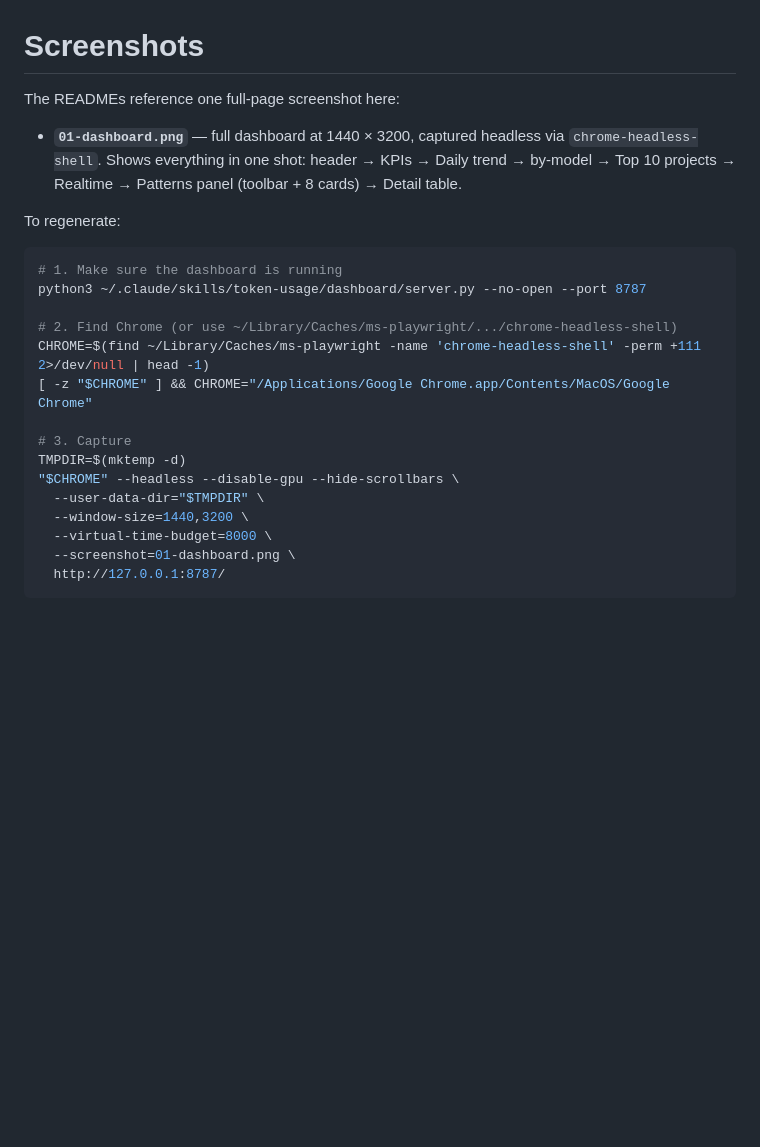
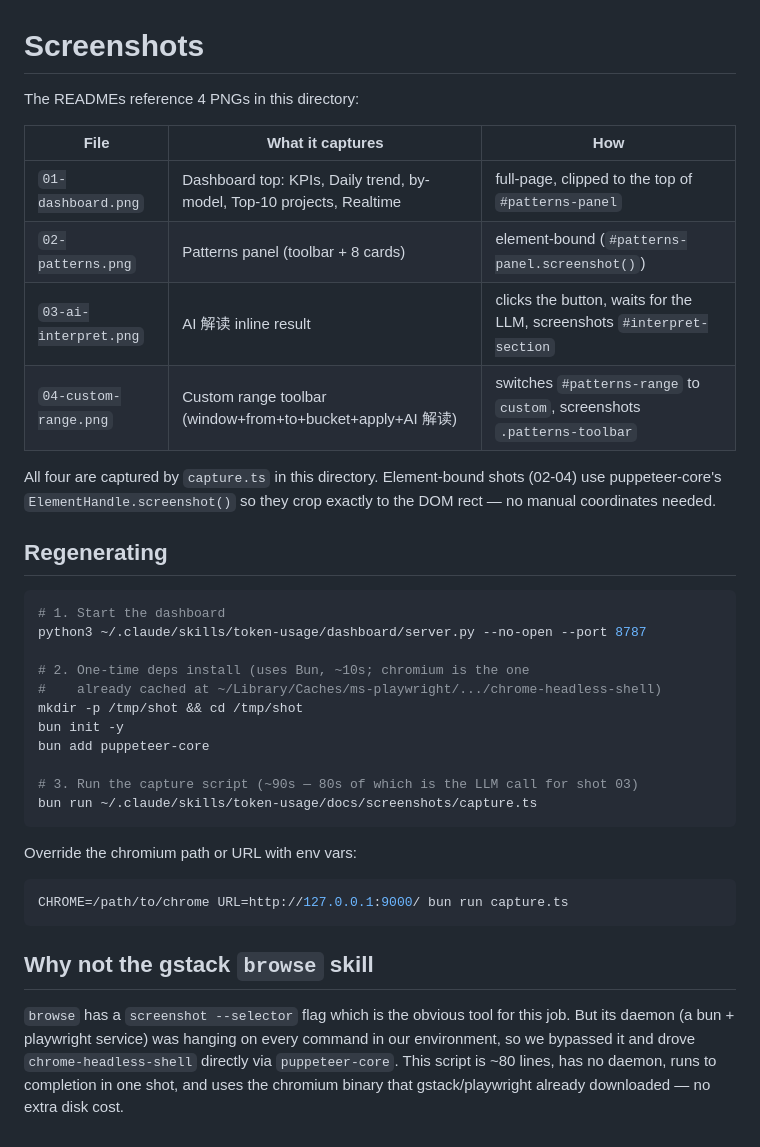
Before and after one commit to WholeNightCoding/token-usage, a Markdown page: docs/screenshots/README.md, the part around the change. Drawn GitHub-style; blank space fills up the shorter version.

Commit message:
docs: 4-image screenshot grid via puppeteer-core
- Add capture.ts: drives chrome-headless-shell via puppeteer-core,
  crops each screenshot to its DOM element (no manual coordinates,
  no fragile sips cropping). Element-bound shots make the README
  visuals reproducible.
- Captures the AI 解读 flow live (clicks the button, waits for the
  LLM spinner to vanish, then screenshots the rendered Markdown).
- Regenerate with: bun run docs/screenshots/capture.ts
- Update both READMEs to a 2x2 grid.

Co-Authored-By: Claude Opus 4.7 (1M context) <noreply@anthropic.com>

````diff
--- a/docs/screenshots/README.md
+++ b/docs/screenshots/README.md
@@ -1,25 +1,38 @@
 # Screenshots
 
-The READMEs reference one full-page screenshot here:
+The READMEs reference 4 PNGs in this directory:
 
-- **`01-dashboard.png`** — full dashboard at 1440 × 3200, captured headless via `chrome-headless-shell`. Shows everything in one shot: header → KPIs → Daily trend → by-model → Top 10 projects → Realtime → Patterns panel (toolbar + 8 cards) → Detail table.
+| File | What it captures | How |
+|---|---|---|
+| `01-dashboard.png` | Dashboard top: KPIs, Daily trend, by-model, Top-10 projects, Realtime | full-page, clipped to the top of `#patterns-panel` |
+| `02-patterns.png` | Patterns panel (toolbar + 8 cards) | element-bound (`#patterns-panel.screenshot()`) |
+| `03-ai-interpret.png` | AI 解读 inline result | clicks the button, waits for the LLM, screenshots `#interpret-section` |
+| `04-custom-range.png` | Custom range toolbar (window+from+to+bucket+apply+AI 解读) | switches `#patterns-range` to `custom`, screenshots `.patterns-toolbar` |
 
-To regenerate:
+All four are captured by `capture.ts` in this directory. Element-bound shots (02-04) use puppeteer-core's `ElementHandle.screenshot()` so they crop exactly to the DOM rect — no manual coordinates needed.
+
+## Regenerating
 
 ```bash
-# 1. Make sure the dashboard is running
+# 1. Start the dashboard
 python3 ~/.claude/skills/token-usage/dashboard/server.py --no-open --port 8787
 
-# 2. Find Chrome (or use ~/Library/Caches/ms-playwright/.../chrome-headless-shell)
-CHROME=$(find ~/Library/Caches/ms-playwright -name 'chrome-headless-shell' -perm +111 2>/dev/null | head -1)
-[ -z "$CHROME" ] && CHROME="/Applications/Google Chrome.app/Contents/MacOS/Google Chrome"
+# 2. One-time deps install (uses Bun, ~10s; chromium is the one
+#    already cached at ~/Library/Caches/ms-playwright/.../chrome-headless-shell)
+mkdir -p /tmp/shot && cd /tmp/shot
+bun init -y
+bun add puppeteer-core
 
-# 3. Capture
-TMPDIR=$(mktemp -d)
-"$CHROME" --headless --disable-gpu --hide-scrollbars \
-  --user-data-dir="$TMPDIR" \
-  --window-size=1440,3200 \
-  --virtual-time-budget=8000 \
-  --screenshot=01-dashboard.png \
-  http://127.0.0.1:8787/
+# 3. Run the capture script (~90s — 80s of which is the LLM call for shot 03)
+bun run ~/.claude/skills/token-usage/docs/screenshots/capture.ts
 ```
+
+Override the chromium path or URL with env vars:
+
+```bash
+CHROME=/path/to/chrome URL=http://127.0.0.1:9000/ bun run capture.ts
+```
+
+## Why not the gstack `browse` skill
+
+`browse` has a `screenshot --selector` flag which is the obvious tool for this job. But its daemon (a bun + playwright service) was hanging on every command in our environment, so we bypassed it and drove `chrome-headless-shell` directly via `puppeteer-core`. This script is ~80 lines, has no daemon, runs to completion in one shot, and uses the chromium binary that gstack/playwright already downloaded — no extra disk cost.
````
Also changed, not shown: README.md (+7 -4 lines), README.zh-CN.md (+6 -3 lines), docs/screenshots/01-dashboard.png, docs/screenshots/02-patterns.png (added), docs/screenshots/03-ai-interpret.png (added), docs/screenshots/04-custom-range.png (added), 1 other file.
